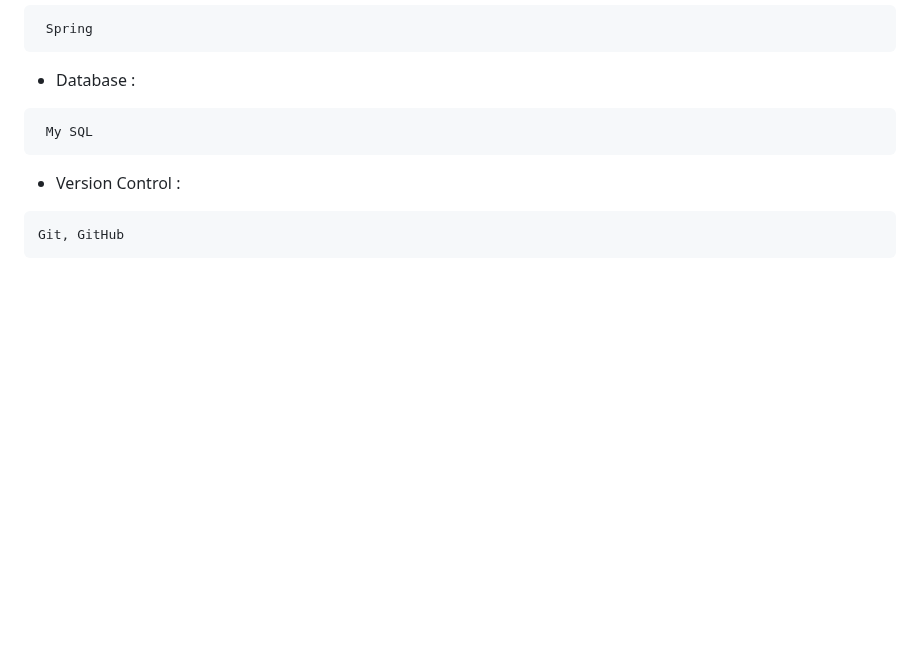
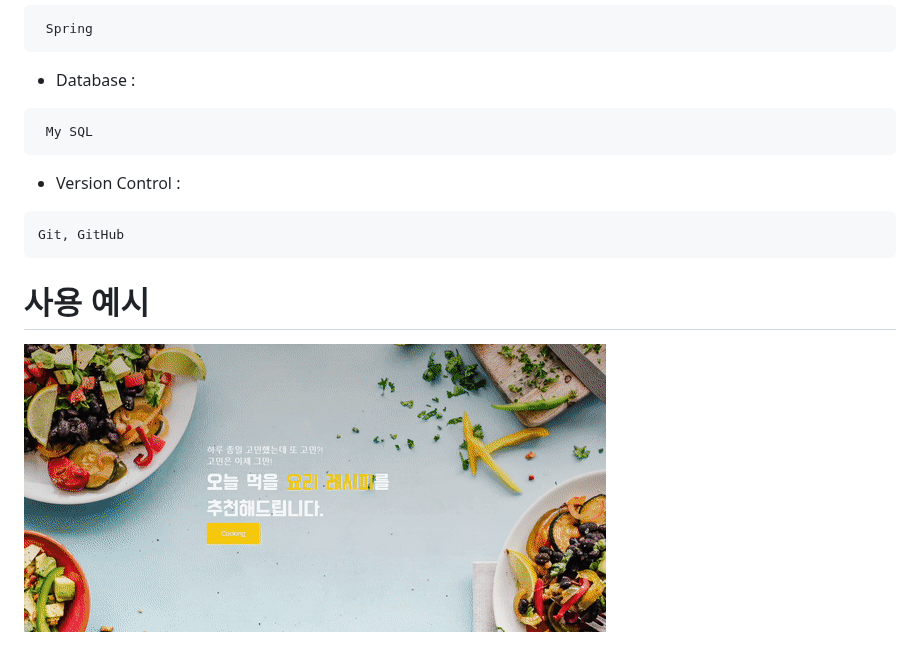
Before and after one commit to sawkekf/HelloFood, a Markdown page: README.md, the part around the change. Rendered like a GitHub page; blank space fills up the shorter version.

````diff
--- a/README.md
+++ b/README.md
@@ -61,3 +61,6 @@
 ```
 Git, GitHub
 ```
+# 사용 예시
+
+<img src="image/getRecipe.gif"/>
````
